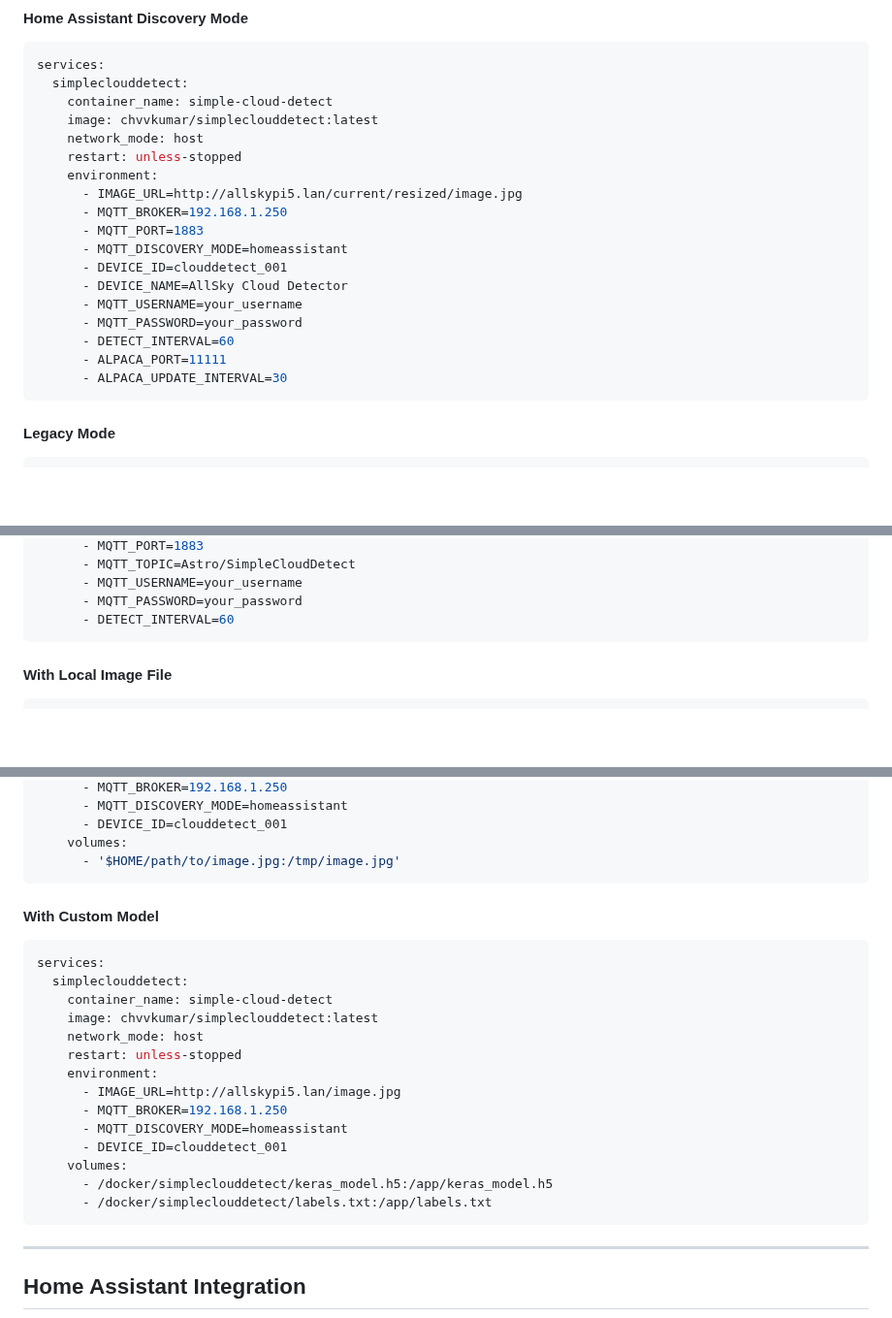
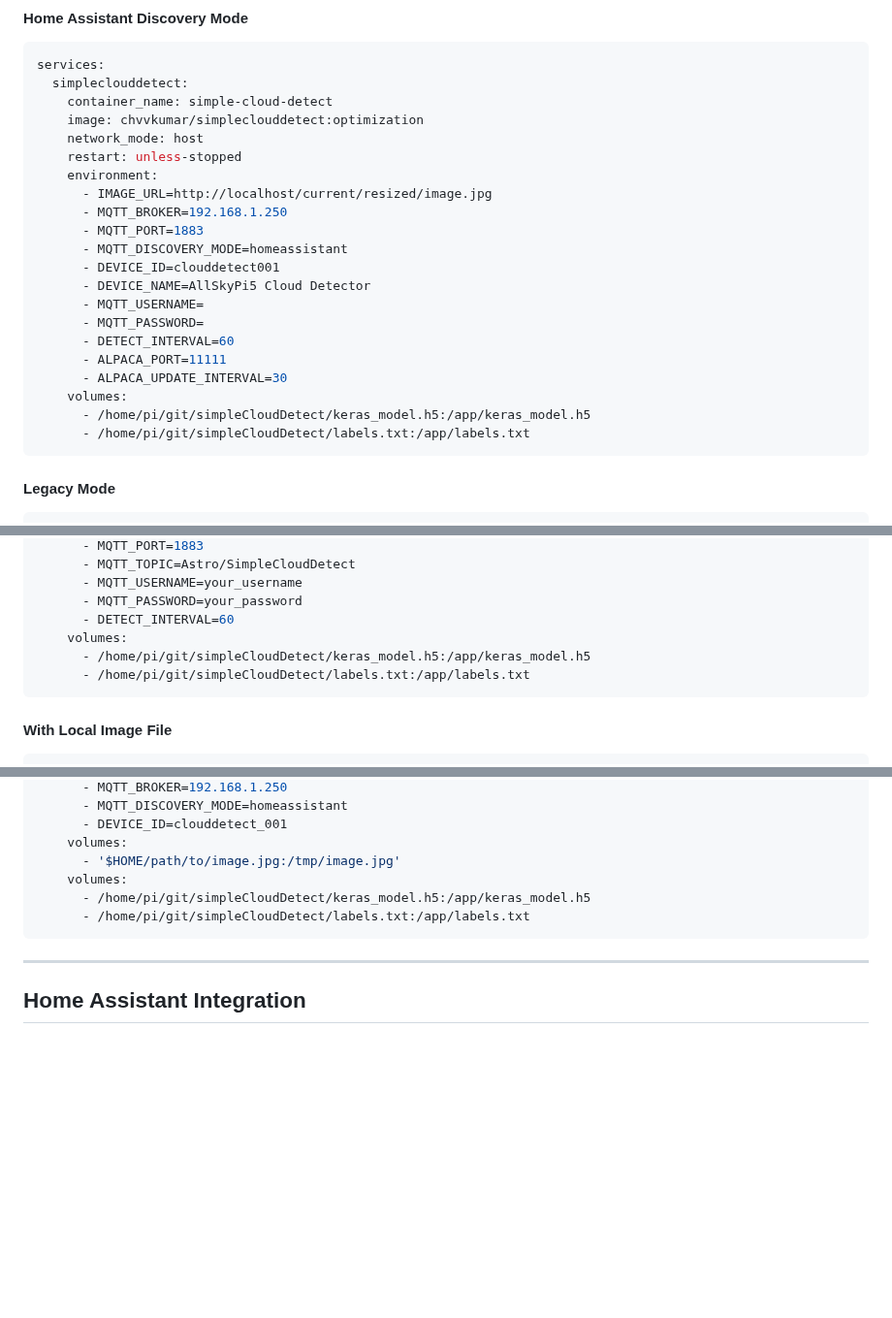
Before and after one commit to chvvkumar/simpleCloudDetect, a Markdown page: readme.md, 3 parts joined by grey strips. Shown at 97% size. Rendered like a GitHub page; blank space fills up the shorter version.

Commit message:
Fix: Update Docker image tag and environment variables in README

````diff
--- a/readme.md
+++ b/readme.md
@@ -195,21 +195,24 @@ docker run -d --name simple-cloud-detect --network=host \
 services:
   simpleclouddetect:
     container_name: simple-cloud-detect
-    image: chvvkumar/simpleclouddetect:latest
+    image: chvvkumar/simpleclouddetect:optimization
     network_mode: host
     restart: unless-stopped
     environment:
-      - IMAGE_URL=http://allskypi5.lan/current/resized/image.jpg
+      - IMAGE_URL=http://localhost/current/resized/image.jpg
       - MQTT_BROKER=192.168.1.250
       - MQTT_PORT=1883
       - MQTT_DISCOVERY_MODE=homeassistant
-      - DEVICE_ID=clouddetect_001
-      - DEVICE_NAME=AllSky Cloud Detector
-      - MQTT_USERNAME=your_username
-      - MQTT_PASSWORD=your_password
+      - DEVICE_ID=clouddetect001
+      - DEVICE_NAME=AllSkyPi5 Cloud Detector
+      - MQTT_USERNAME=
+      - MQTT_PASSWORD=
       - DETECT_INTERVAL=60
       - ALPACA_PORT=11111
       - ALPACA_UPDATE_INTERVAL=30
+    volumes:
+      - /home/pi/git/simpleCloudDetect/keras_model.h5:/app/keras_model.h5
+      - /home/pi/git/simpleCloudDetect/labels.txt:/app/labels.txt
 ```
 
 #### Legacy Mode
@@ -229,6 +232,9 @@ services:
       - MQTT_USERNAME=your_username
       - MQTT_PASSWORD=your_password
       - DETECT_INTERVAL=60
+    volumes:
+      - /home/pi/git/simpleCloudDetect/keras_model.h5:/app/keras_model.h5
+      - /home/pi/git/simpleCloudDetect/labels.txt:/app/labels.txt
 ```
 
 #### With Local Image File
@@ -247,27 +253,10 @@ services:
       - DEVICE_ID=clouddetect_001
     volumes:
       - '$HOME/path/to/image.jpg:/tmp/image.jpg'
+    volumes:
+      - /home/pi/git/simpleCloudDetect/keras_model.h5:/app/keras_model.h5
+      - /home/pi/git/simpleCloudDetect/labels.txt:/app/labels.txt
 ```
-
-#### With Custom Model
-
-```yaml
-services:
-  simpleclouddetect:
-    container_name: simple-cloud-detect
-    image: chvvkumar/simpleclouddetect:latest
-    network_mode: host
-    restart: unless-stopped
-    environment:
-      - IMAGE_URL=http://allskypi5.lan/image.jpg
-      - MQTT_BROKER=192.168.1.250
-      - MQTT_DISCOVERY_MODE=homeassistant
-      - DEVICE_ID=clouddetect_001
-    volumes:
-      - /docker/simpleclouddetect/keras_model.h5:/app/keras_model.h5
-      - /docker/simpleclouddetect/labels.txt:/app/labels.txt
-```
-
 ---
 
 ## Home Assistant Integration
````
